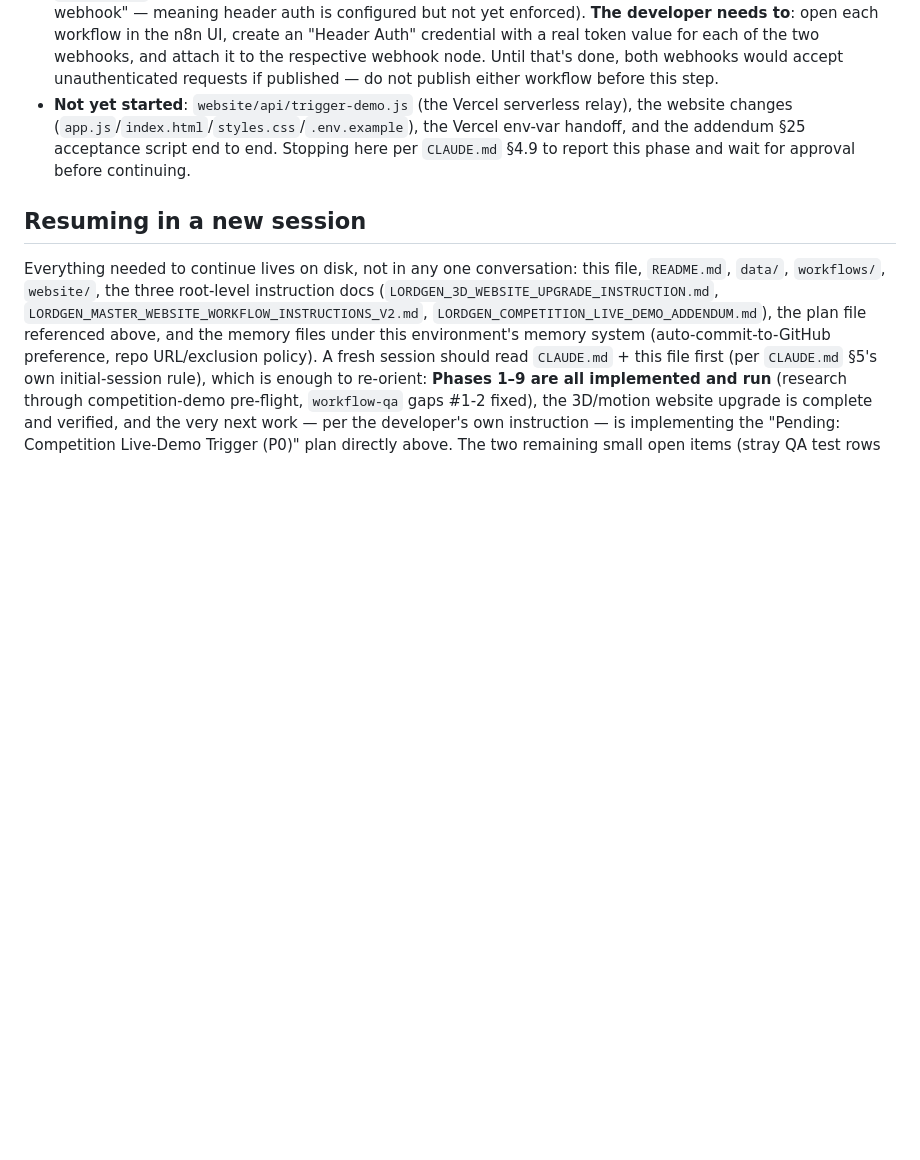
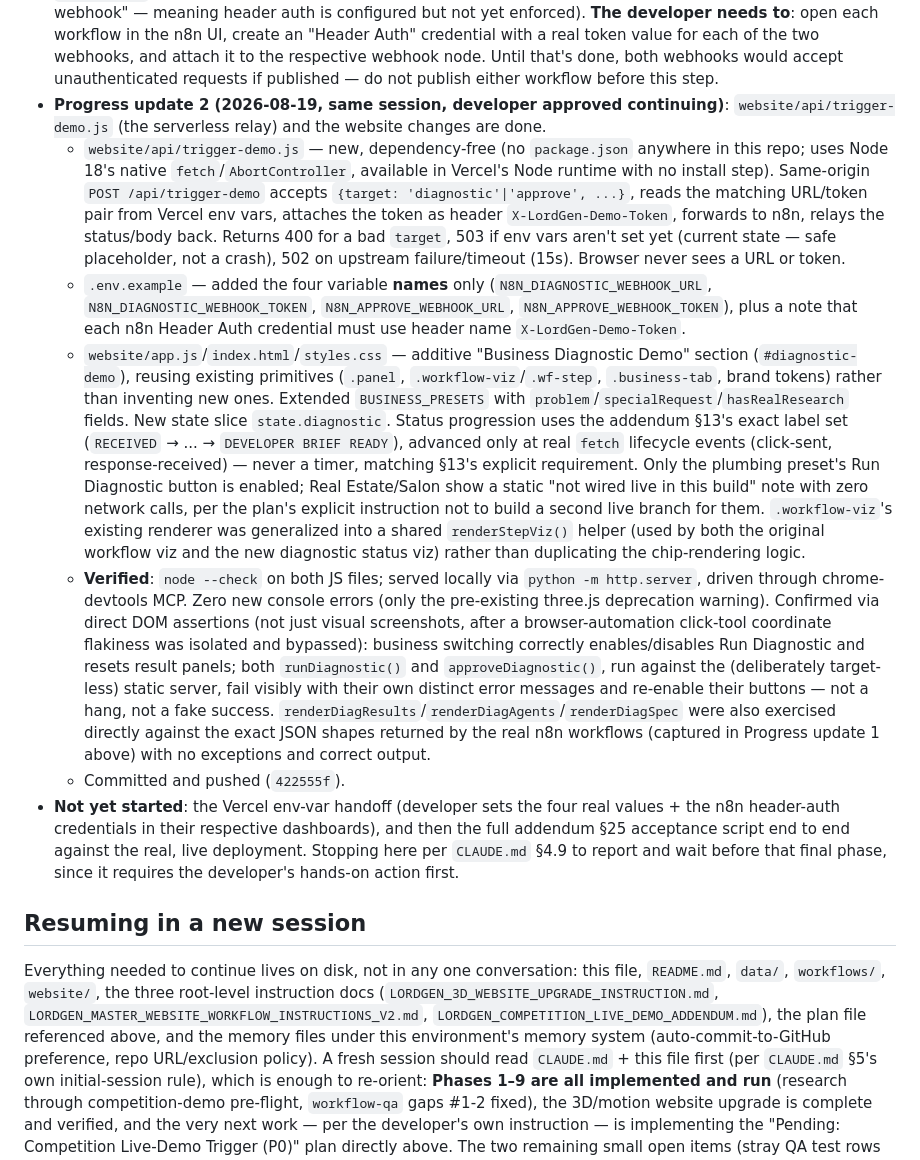
Before and after one commit to Kikobazz123/lordgen-competition-demo, a Markdown page: docs/architecture.md, the part around the change. Rendered like a GitHub page; blank space fills up the shorter version.

Commit message:
docs: record serverless relay + diagnostic-demo website changes for P0
Co-Authored-By: Claude Sonnet 5 <noreply@anthropic.com>

```diff
--- a/docs/architecture.md
+++ b/docs/architecture.md
@@ -115,7 +115,13 @@ Two more instruction documents were added at the repo root and read in full this
 - **"LordGen Demo — Automation Builder"** — workflow `ShrykM6oE65AvfuM` (https://lordgenai.app.n8n.cloud/workflow/ShrykM6oE65AvfuM), webhook path `lordgen-demo-approve`, own separate header-auth credential slot from the Diagnostic workflow. Same validate/branch shape; for plumbing, a Code node with the real `data/execution-plan.json` content mapped into the addendum's §10 Workflow D output shape (automationName/trigger/inputs/steps/integrations/outputs/developerNotes/acceptanceCriteria/status). Never deploys or executes anything — purely descriptive. Unpublished. Kept fully separate from `055TNXGtfItIgqf1`'s Gmail `sendAndWait` approval, per the plan's approval-safety design.
 - **Verified**: both workflows validated against n8n's SDK parser (`validate_workflow`, 0 errors) before creation; both pin-data tested via `test_workflow` covering the happy path (plumbing) and both negative paths (missing `businessId` → 400; non-plumbing `businessId` → graceful `not_available`) — 5 executions total, all inspected via `get_workflow_execution` and confirmed byte-for-byte correct against the real source JSON (scores in the right order: 75/73/55/48, apostrophes intact, sources/evidence preserved). `search_workflows` reconfirmed `055TNXGtfItIgqf1`'s `updatedAt` is unchanged — not touched.
 - **Operational gap, not a design gap, confirmed twice now**: neither webhook node has a credential attached. `newCredential()` set `authentication: "headerAuth"` in the node parameters but could not auto-provision the credential object itself (`autoAssignedCredentials: []` on creation; `get_workflow_details` shows no `credentials` block on either webhook node, and its own trigger summary says "No credentials required for this webhook" — meaning header auth is configured but not yet enforced). **The developer needs to**: open each workflow in the n8n UI, create an "Header Auth" credential with a real token value for each of the two webhooks, and attach it to the respective webhook node. Until that's done, both webhooks would accept unauthenticated requests if published — do not publish either workflow before this step.
-- **Not yet started**: `website/api/trigger-demo.js` (the Vercel serverless relay), the website changes (`app.js`/`index.html`/`styles.css`/`.env.example`), the Vercel env-var handoff, and the addendum §25 acceptance script end to end. Stopping here per `CLAUDE.md` §4.9 to report this phase and wait for approval before continuing.
+- **Progress update 2 (2026-08-19, same session, developer approved continuing)**: `website/api/trigger-demo.js` (the serverless relay) and the website changes are done.
+  - `website/api/trigger-demo.js` — new, dependency-free (no `package.json` anywhere in this repo; uses Node 18's native `fetch`/`AbortController`, available in Vercel's Node runtime with no install step). Same-origin `POST /api/trigger-demo` accepts `{target: 'diagnostic'|'approve', ...}`, reads the matching URL/token pair from Vercel env vars, attaches the token as header `X-LordGen-Demo-Token`, forwards to n8n, relays the status/body back. Returns 400 for a bad `target`, 503 if env vars aren't set yet (current state — safe placeholder, not a crash), 502 on upstream failure/timeout (15s). Browser never sees a URL or token.
+  - `.env.example` — added the four variable **names** only (`N8N_DIAGNOSTIC_WEBHOOK_URL`, `N8N_DIAGNOSTIC_WEBHOOK_TOKEN`, `N8N_APPROVE_WEBHOOK_URL`, `N8N_APPROVE_WEBHOOK_TOKEN`), plus a note that each n8n Header Auth credential must use header name `X-LordGen-Demo-Token`.
+  - `website/app.js`/`index.html`/`styles.css` — additive "Business Diagnostic Demo" section (`#diagnostic-demo`), reusing existing primitives (`.panel`, `.workflow-viz`/`.wf-step`, `.business-tab`, brand tokens) rather than inventing new ones. Extended `BUSINESS_PRESETS` with `problem`/`specialRequest`/`hasRealResearch` fields. New state slice `state.diagnostic`. Status progression uses the addendum §13's exact label set (`RECEIVED` → ... → `DEVELOPER BRIEF READY`), advanced only at real `fetch` lifecycle events (click-sent, response-received) — never a timer, matching §13's explicit requirement. Only the plumbing preset's Run Diagnostic button is enabled; Real Estate/Salon show a static "not wired live in this build" note with zero network calls, per the plan's explicit instruction not to build a second live branch for them. `.workflow-viz`'s existing renderer was generalized into a shared `renderStepViz()` helper (used by both the original workflow viz and the new diagnostic status viz) rather than duplicating the chip-rendering logic.
+  - **Verified**: `node --check` on both JS files; served locally via `python -m http.server`, driven through chrome-devtools MCP. Zero new console errors (only the pre-existing three.js deprecation warning). Confirmed via direct DOM assertions (not just visual screenshots, after a browser-automation click-tool coordinate flakiness was isolated and bypassed): business switching correctly enables/disables Run Diagnostic and resets result panels; both `runDiagnostic()` and `approveDiagnostic()`, run against the (deliberately target-less) static server, fail visibly with their own distinct error messages and re-enable their buttons — not a hang, not a fake success. `renderDiagResults`/`renderDiagAgents`/`renderDiagSpec` were also exercised directly against the exact JSON shapes returned by the real n8n workflows (captured in Progress update 1 above) with no exceptions and correct output.
+  - Committed and pushed (`422555f`).
+- **Not yet started**: the Vercel env-var handoff (developer sets the four real values + the n8n header-auth credentials in their respective dashboards), and then the full addendum §25 acceptance script end to end against the real, live deployment. Stopping here per `CLAUDE.md` §4.9 to report and wait before that final phase, since it requires the developer's hands-on action first.
 
 ## Resuming in a new session
 
```
